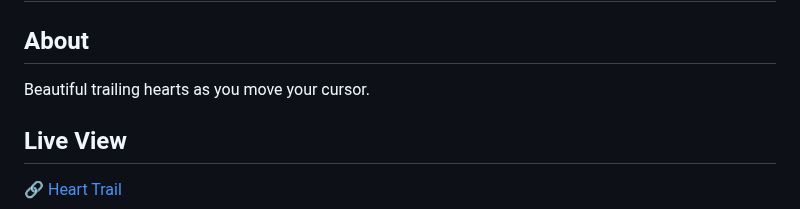
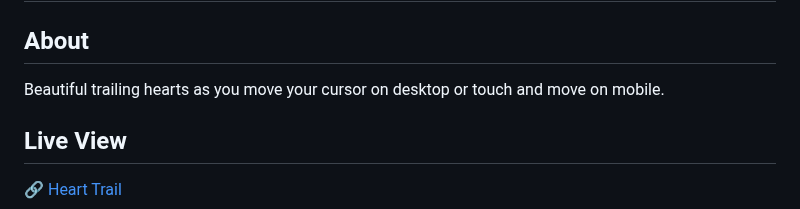
Before and after one commit to therobinyadav/web-mini-projects, a Markdown page: README.md, the part around the change. GitHub-like rendering.

Commit message:
Update: Mention touch feature in project heart-trail

```diff
--- a/README.md
+++ b/README.md
@@ -54,7 +54,7 @@ A simple guessing game where you need to guess the secret number which is betwee
 
 # Heart Trail
 ## About
-Beautiful trailing hearts as you move your cursor.
+Beautiful trailing hearts as you move your cursor on desktop or touch and move on mobile.
 ## Live View
 🔗 [Heart Trail](https://therobinyadav.github.io/web-mini-projects/heart-trail/)
 
```
